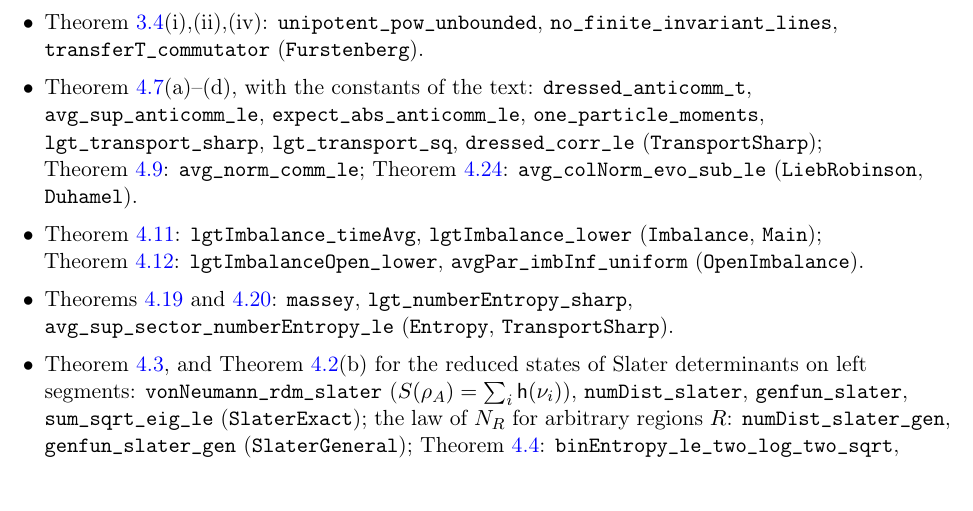
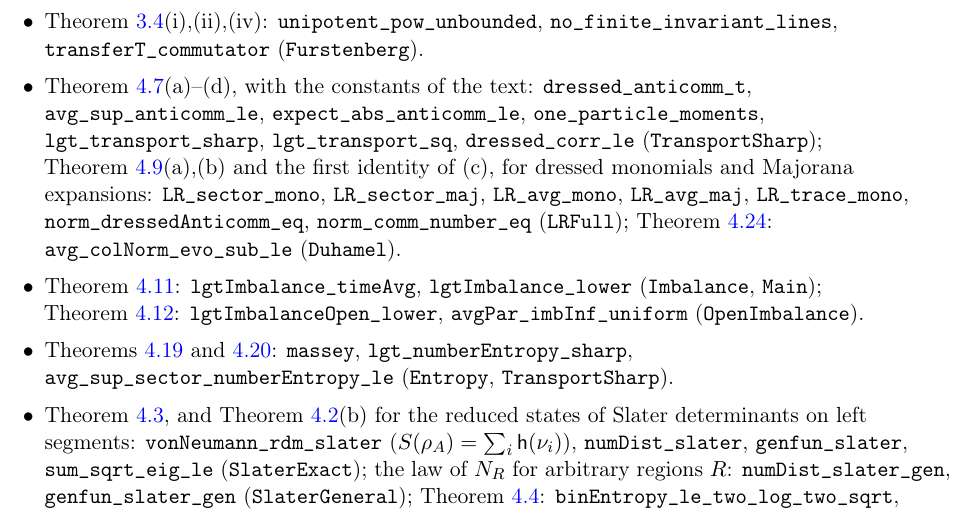
Before and after one commit to xturkesh/fermions, a LaTeX paper (paper/main.tex, which reads paper/sections/lean.tex): part of page 96 of 102, cut so that both start at the same text. Compiled offline with pdfLaTeX.

Commit message:
Lean: prop:LR on the gauge-theory Hilbert space proved and integrated (61 modules, 3433 theorems)
Sector-wise and sector-averaged zero-velocity Lieb-Robinson bounds for dressed monomials and
Majorana expansions, expectations for density matrices with bounded sector weights, and the
norm identities ||{c~_x(t), c~_y^dag}|| = ||[c~_x(t), n_y]|| = max_q |U_q(t)_{xy}|.
The Heisenberg map of LRFull is renamed heisT (DFL.heis exists in Ensemble.lean).

Co-Authored-By: Claude Opus 5.5 <noreply@anthropic.com>
Claude-Session: https://claude.ai/code/session_01NKqrRxmfWAsbocHrT8mtBS

```diff
--- a/paper/sections/lean.tex
+++ b/paper/sections/lean.tex
@@ -83,8 +83,10 @@ $\Z$: \texttt{tendsto\_evoZ}, \texttt{lintegral\_iSup\_UZ\_le}, \texttt{infvol\_
 \item \cref{thm:transport}(a)--(d), with the constants of the text: \texttt{dressed\_anticomm\_t},
 \texttt{avg\_sup\_anticomm\_le}, \texttt{expect\_abs\_anticomm\_le}, \texttt{one\_particle\_moments},
 \texttt{lgt\_transport\_sharp}, \texttt{lgt\_transport\_sq}, \texttt{dressed\_corr\_le} (\texttt{TransportSharp});
-\cref{prop:LR}: \texttt{avg\_norm\_comm\_le}; \cref{lem:duhamel}: \texttt{avg\_colNorm\_evo\_sub\_le}
-(\texttt{LiebRobinson}, \texttt{Duhamel}).
+\cref{prop:LR}(a),(b) and the first identity of (c), for dressed monomials and Majorana expansions:
+\texttt{LR\_sector\_mono}, \texttt{LR\_sector\_maj}, \texttt{LR\_avg\_mono}, \texttt{LR\_avg\_maj},
+\texttt{LR\_trace\_mono}, \texttt{norm\_dressedAnticomm\_eq}, \texttt{norm\_comm\_number\_eq} (\texttt{LRFull});
+\cref{lem:duhamel}: \texttt{avg\_colNorm\_evo\_sub\_le} (\texttt{Duhamel}).
 \item \cref{thm:imbalance}: \texttt{lgtImbalance\_timeAvg}, \texttt{lgtImbalance\_lower}
 (\texttt{Imbalance}, \texttt{Main}); \cref{cor:imbalanceopen}: \texttt{lgtImbalanceOpen\_lower},
 \texttt{avgPar\_imbInf\_uniform} (\texttt{OpenImbalance}).
```
Also changed, not shown: lean/README.md, 2 other files.
